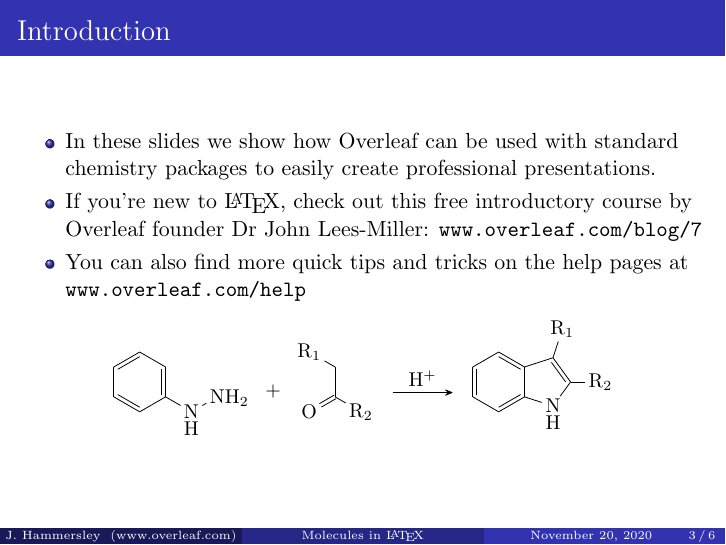
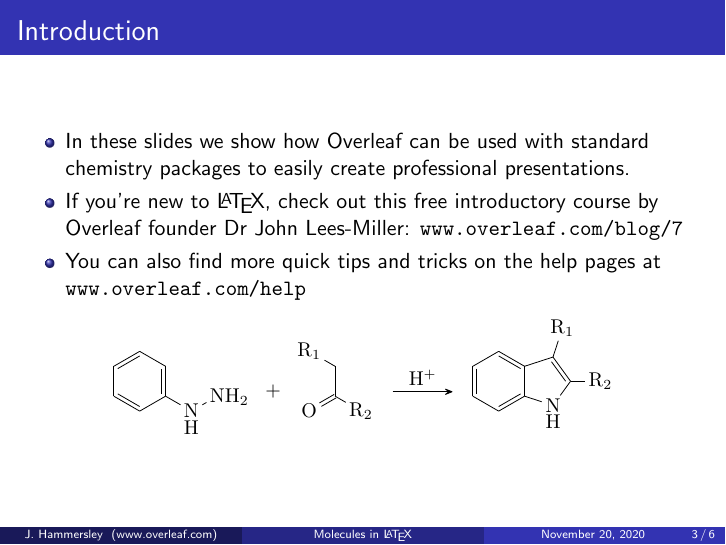
Before and after one commit to MartinDuyTat/LHCb-Presentation-23rd-November-2020, LaTeX slides (LHCbPresentation1.tex): page 3 of 6. Compiled offline with pdfLaTeX.

Commit message:
Changed font

```diff
--- a/LHCbPresentation1.tex
+++ b/LHCbPresentation1.tex
@@ -17,7 +17,7 @@
 {
   \usetheme{Madrid}       % or try default, Darmstadt, Warsaw, ...
   \usecolortheme{default} % or try albatross, beaver, crane, ...
-  \usefonttheme{serif}    % or try default, structurebold, ...
+  \usefonttheme{default}    % or try default, structurebold, ...
   \setbeamertemplate{navigation symbols}{}
   \setbeamertemplate{caption}[numbered]
 }
```
Also changed, not shown: LHCbPresentation1.pdf.
